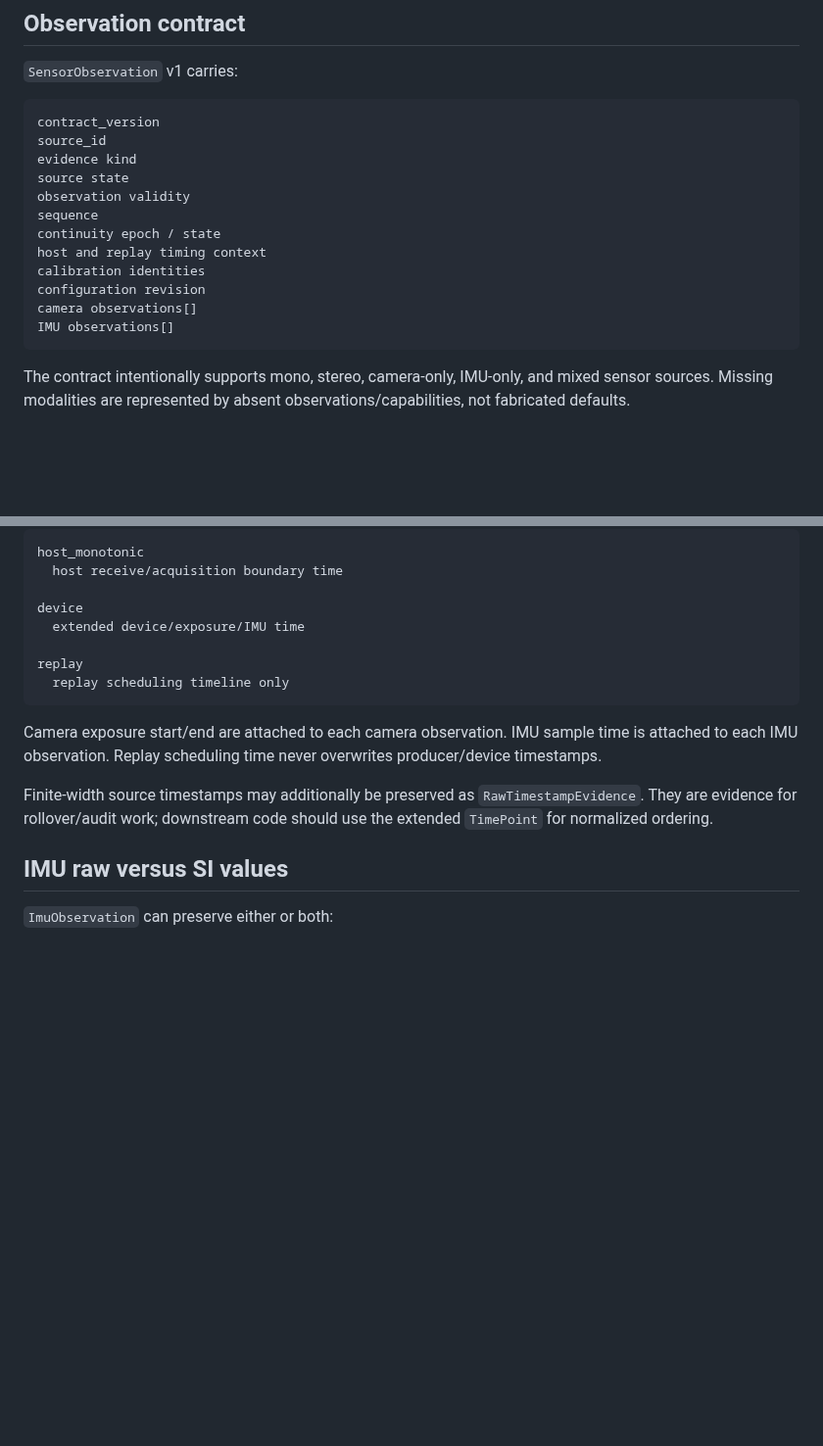
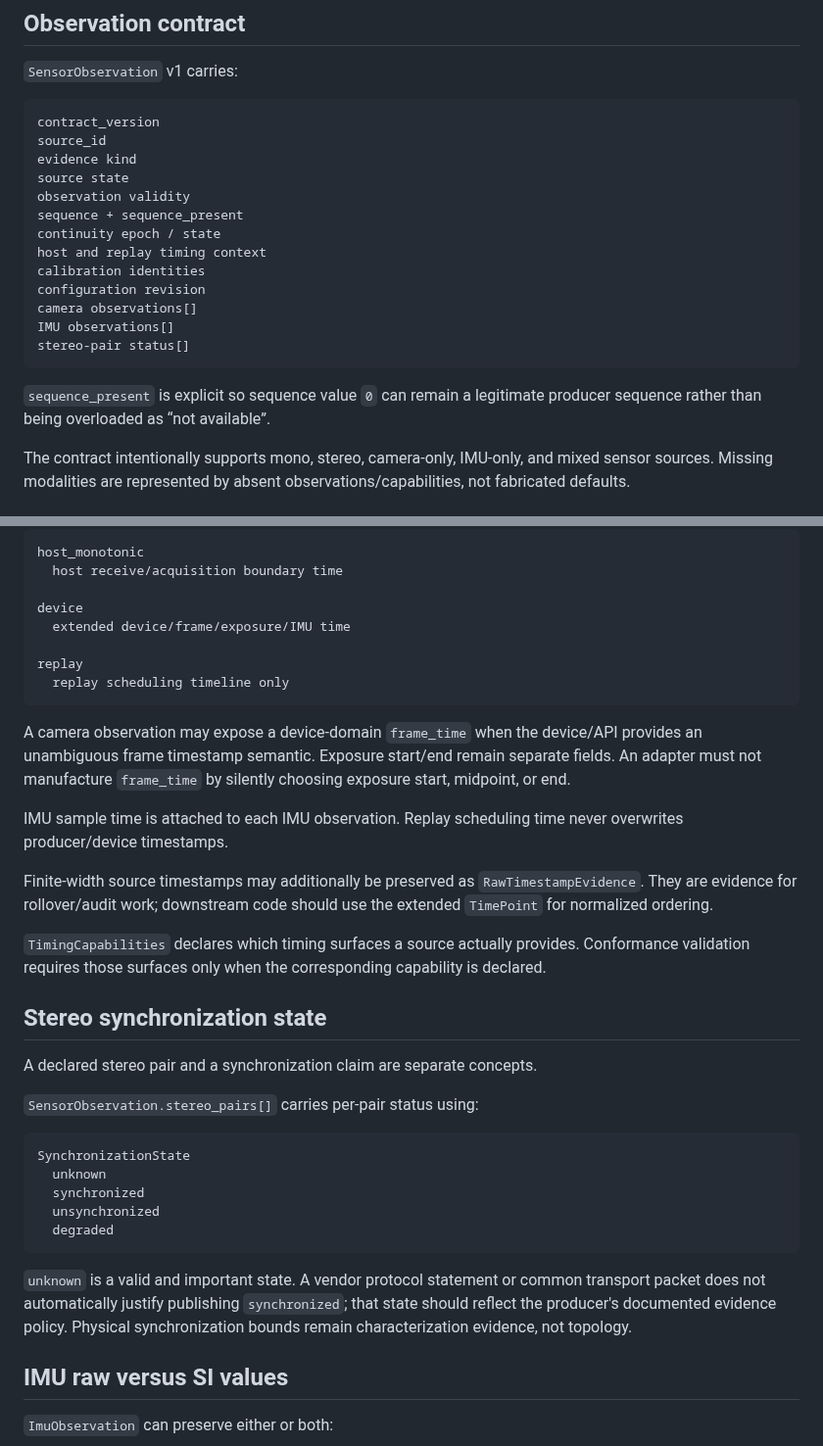
Before and after one commit to cctsao1008/bividi, a Markdown page: docs/observation-interface.md, 2 parts joined by grey strips. Shown at 98% size. Drawn GitHub-style; blank space fills up the shorter version.

Commit message:
docs: complete v1 timing and synchronization semantics (#11)

````diff
--- a/docs/observation-interface.md
+++ b/docs/observation-interface.md
@@ -65,14 +65,17 @@ source_id
 evidence kind
 source state
 observation validity
-sequence
+sequence + sequence_present
 continuity epoch / state
 host and replay timing context
 calibration identities
 configuration revision
 camera observations[]
 IMU observations[]
+stereo-pair status[]
 ```
+
+`sequence_present` is explicit so sequence value `0` can remain a legitimate producer sequence rather than being overloaded as “not available”.
 
 The contract intentionally supports mono, stereo, camera-only, IMU-only, and mixed sensor sources. Missing modalities are represented by absent observations/capabilities, not fabricated defaults.
 
@@ -109,15 +112,35 @@ host_monotonic
   host receive/acquisition boundary time
 
 device
-  extended device/exposure/IMU time
+  extended device/frame/exposure/IMU time
 
 replay
   replay scheduling timeline only
 ```
 
-Camera exposure start/end are attached to each camera observation. IMU sample time is attached to each IMU observation. Replay scheduling time never overwrites producer/device timestamps.
+A camera observation may expose a device-domain `frame_time` when the device/API provides an unambiguous frame timestamp semantic. Exposure start/end remain separate fields. An adapter must not manufacture `frame_time` by silently choosing exposure start, midpoint, or end.
+
+IMU sample time is attached to each IMU observation. Replay scheduling time never overwrites producer/device timestamps.
 
 Finite-width source timestamps may additionally be preserved as `RawTimestampEvidence`. They are evidence for rollover/audit work; downstream code should use the extended `TimePoint` for normalized ordering.
+
+`TimingCapabilities` declares which timing surfaces a source actually provides. Conformance validation requires those surfaces only when the corresponding capability is declared.
+
+## Stereo synchronization state
+
+A declared stereo pair and a synchronization claim are separate concepts.
+
+`SensorObservation.stereo_pairs[]` carries per-pair status using:
+
+```text
+SynchronizationState
+  unknown
+  synchronized
+  unsynchronized
+  degraded
+```
+
+`unknown` is a valid and important state. A vendor protocol statement or common transport packet does not automatically justify publishing `synchronized`; that state should reflect the producer's documented evidence policy. Physical synchronization bounds remain characterization evidence, not topology.
 
 ## IMU raw versus SI values
 
````
Also changed, not shown: other parts of docs/observation-interface.md (+13 -5 lines).
